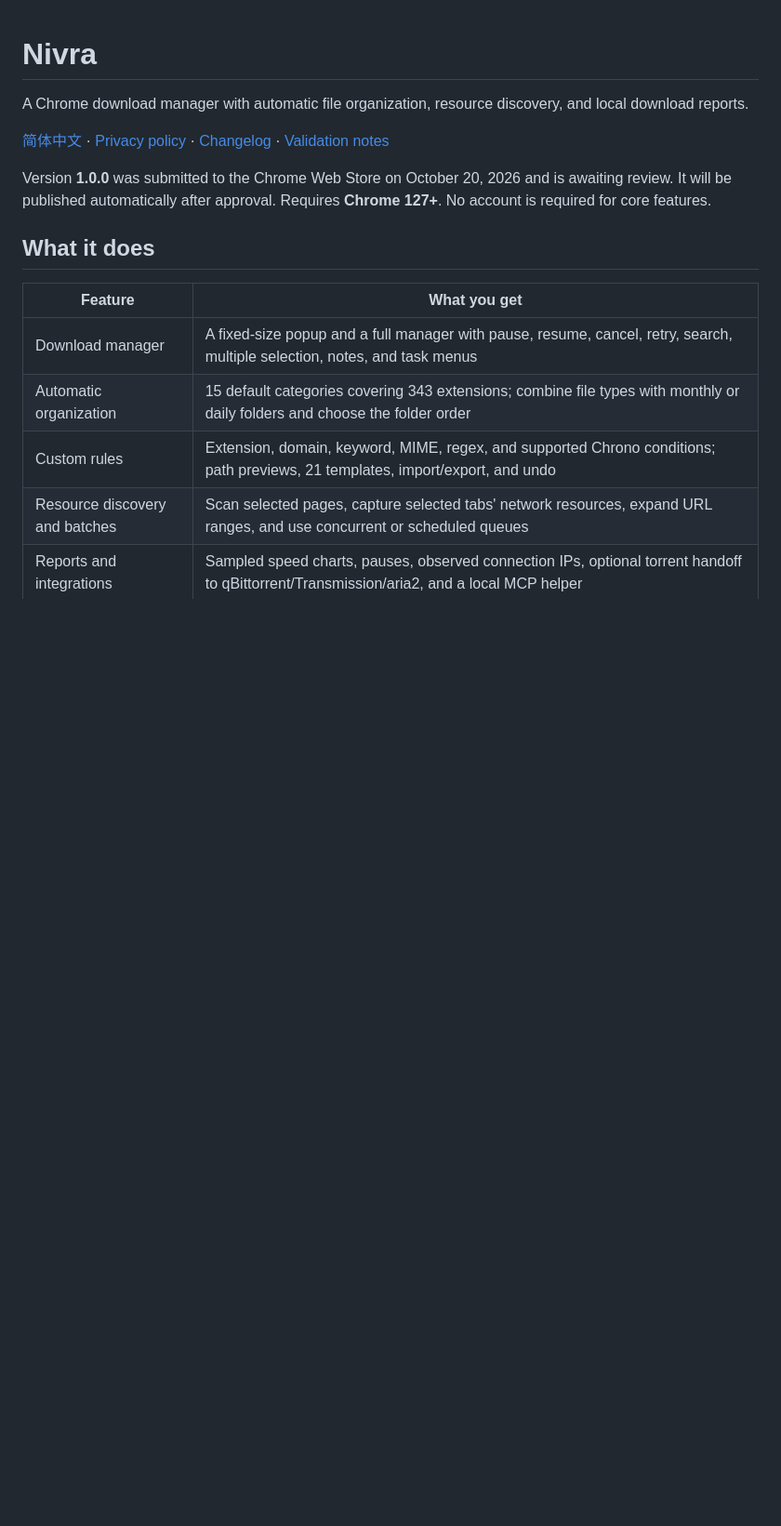
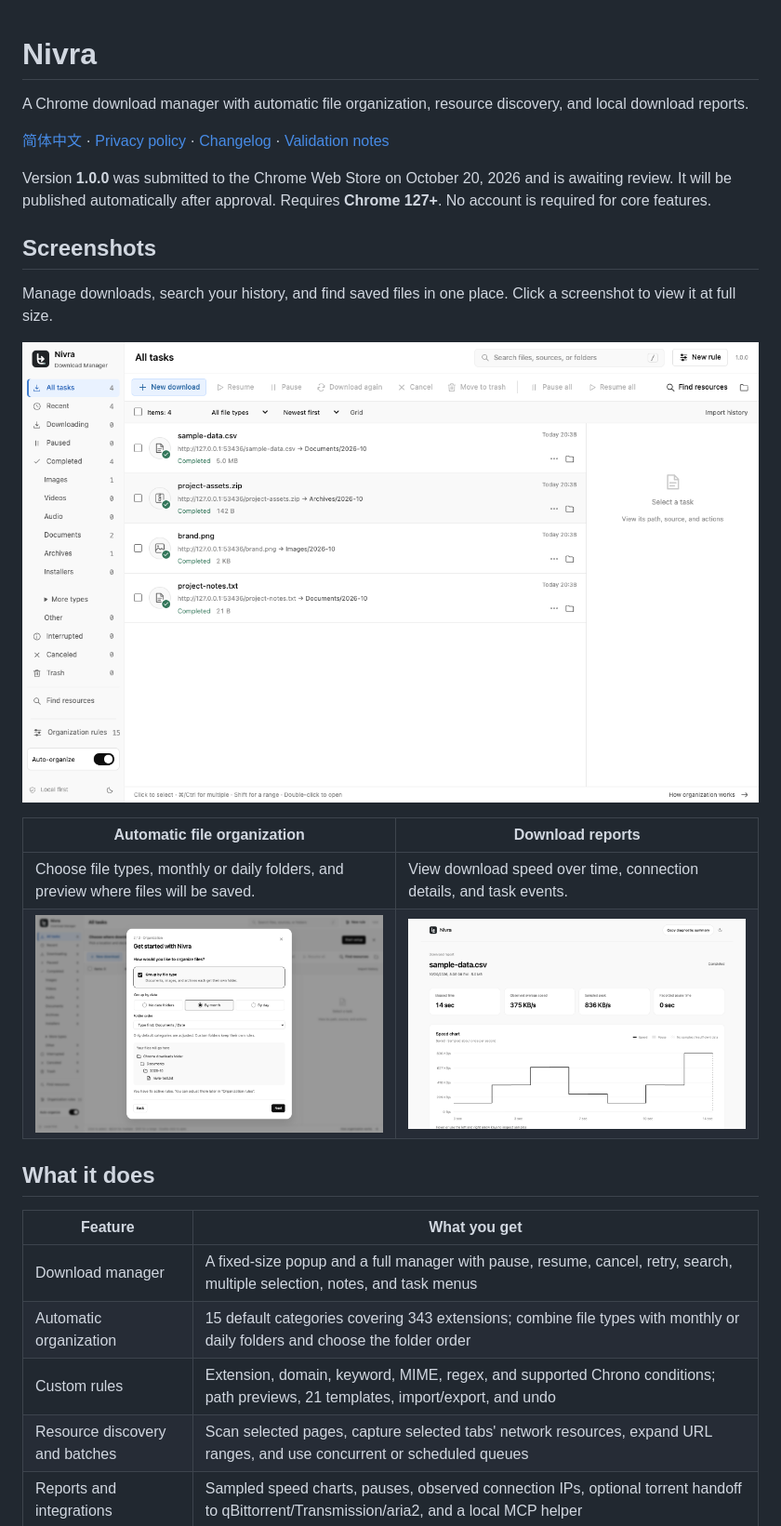
Before and after one commit to Hibrielle/nivra, a Markdown page: README.md, the part around the change. Shown at 93% size. GitHub-like rendering; blank space fills up the shorter version.

Commit message:
docs: show product screenshots in English and Chinese READMEs

```diff
--- a/README.md
+++ b/README.md
@@ -5,6 +5,17 @@ A Chrome download manager with automatic file organization, resource discovery,
 [简体中文](README.zh-CN.md) · [Privacy policy](https://hibrielle.github.io/nivra/privacy.html) · [Changelog](CHANGELOG.md) · [Validation notes](PARITY.md)
 
 Version **1.0.0** was submitted to the Chrome Web Store on October 20, 2026 and is awaiting review. It will be published automatically after approval. Requires **Chrome 127+**. No account is required for core features.
+
+## Screenshots
+
+Manage downloads, search your history, and find saved files in one place. Click a screenshot to view it at full size.
+
+[![Nivra download manager showing file categories, download tasks, and save locations](store/assets/en/1-manager.png)](store/assets/en/1-manager.png)
+
+| Automatic file organization | Download reports |
+| --- | --- |
+| Choose file types, monthly or daily folders, and preview where files will be saved. | View download speed over time, connection details, and task events. |
+| [![Nivra setup with file type and date organization options and a folder preview](store/assets/en/2-setup.png)](store/assets/en/2-setup.png) | [![Nivra download report with a speed chart and connection details](store/assets/en/3-report.png)](store/assets/en/3-report.png) |
 
 ## What it does
 
```
Also changed, not shown: README.zh-CN.md (+11 -0 lines).
